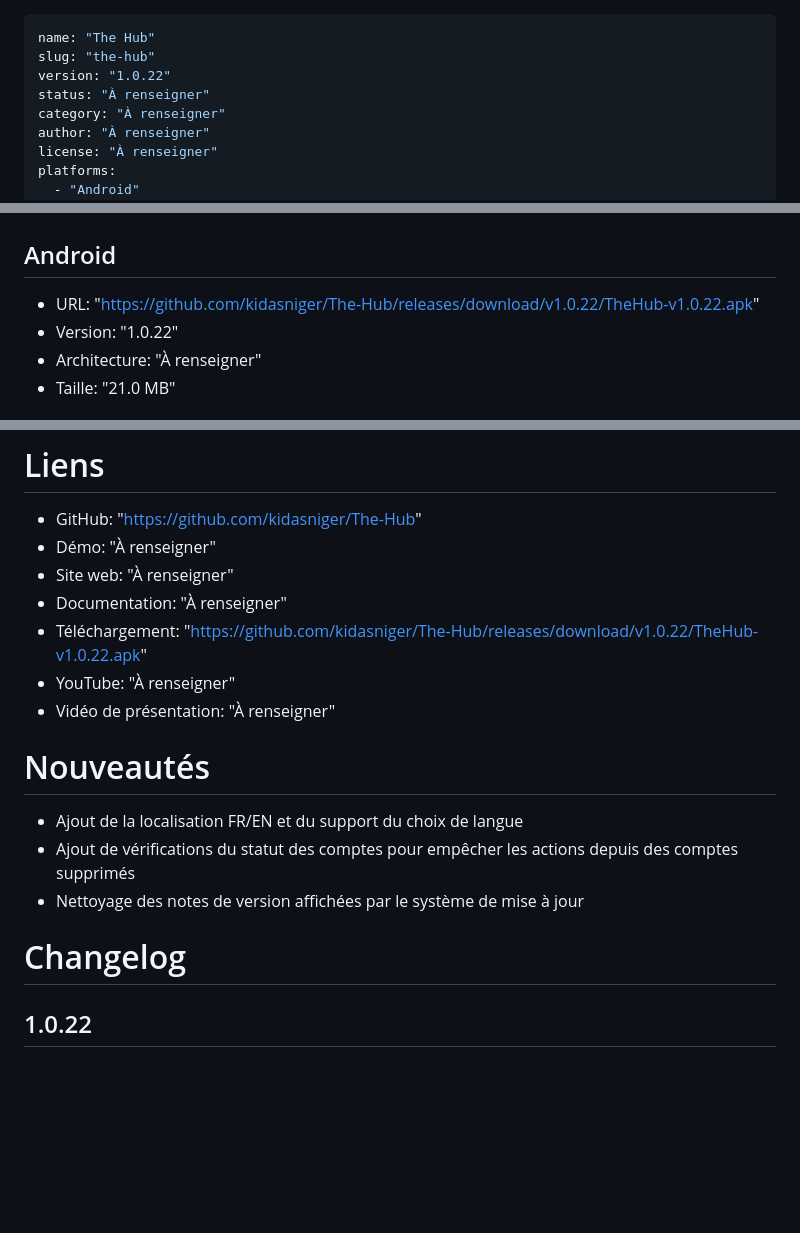
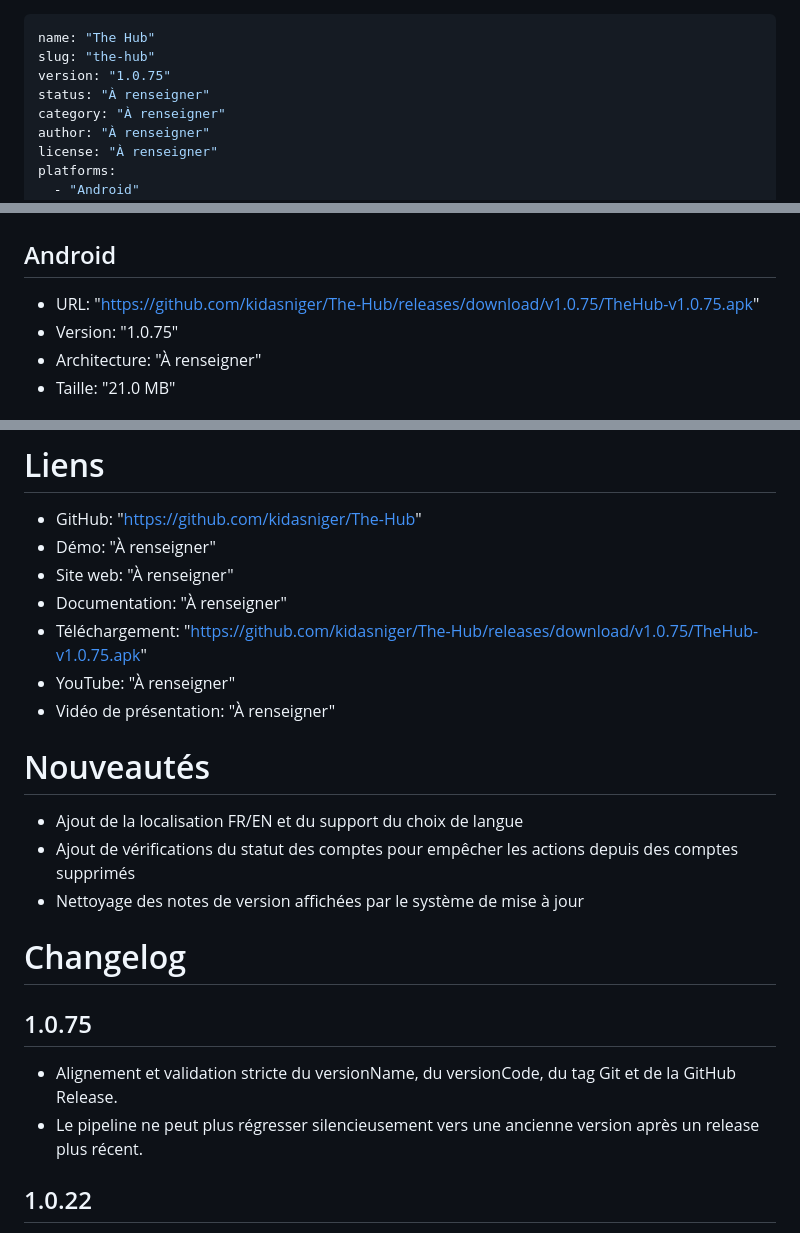
Before and after one commit to kidasniger/The-Hub, a Markdown page: kidas.md, 3 parts joined by grey strips. GitHub-like rendering; blank space fills up the shorter version.

Commit message:
docs: align The Hub metadata with v1.0.75

```diff
--- a/kidas.md
+++ b/kidas.md
@@ -1,7 +1,7 @@
 ---
 name: "The Hub"
 slug: "the-hub"
-version: "1.0.22"
+version: "1.0.75"
 status: "À renseigner"
 category: "À renseigner"
 author: "À renseigner"
@@ -70,8 +70,8 @@ Application mobile Android The Hub, développée avec Kotlin, Jetpack Compose, R
 
 ## Android
 
-- URL: "https://github.com/kidasniger/The-Hub/releases/download/v1.0.22/TheHub-v1.0.22.apk"
-- Version: "1.0.22"
+- URL: "https://github.com/kidasniger/The-Hub/releases/download/v1.0.75/TheHub-v1.0.75.apk"
+- Version: "1.0.75"
 - Architecture: "À renseigner"
 - Taille: "21.0 MB"
 
@@ -102,7 +102,7 @@ Application mobile Android The Hub, développée avec Kotlin, Jetpack Compose, R
 - Démo: "À renseigner"
 - Site web: "À renseigner"
 - Documentation: "À renseigner"
-- Téléchargement: "https://github.com/kidasniger/The-Hub/releases/download/v1.0.22/TheHub-v1.0.22.apk"
+- Téléchargement: "https://github.com/kidasniger/The-Hub/releases/download/v1.0.75/TheHub-v1.0.75.apk"
 - YouTube: "À renseigner"
 - Vidéo de présentation: "À renseigner"
 
@@ -113,6 +113,11 @@ Application mobile Android The Hub, développée avec Kotlin, Jetpack Compose, R
 - Nettoyage des notes de version affichées par le système de mise à jour
 
 # Changelog
+
+## 1.0.75
+
+- Alignement et validation stricte du versionName, du versionCode, du tag Git et de la GitHub Release.
+- Le pipeline ne peut plus régresser silencieusement vers une ancienne version après un release plus récent.
 
 ## 1.0.22
 
```
Also changed, not shown: other parts of kidas.md (+1 -1 lines).
